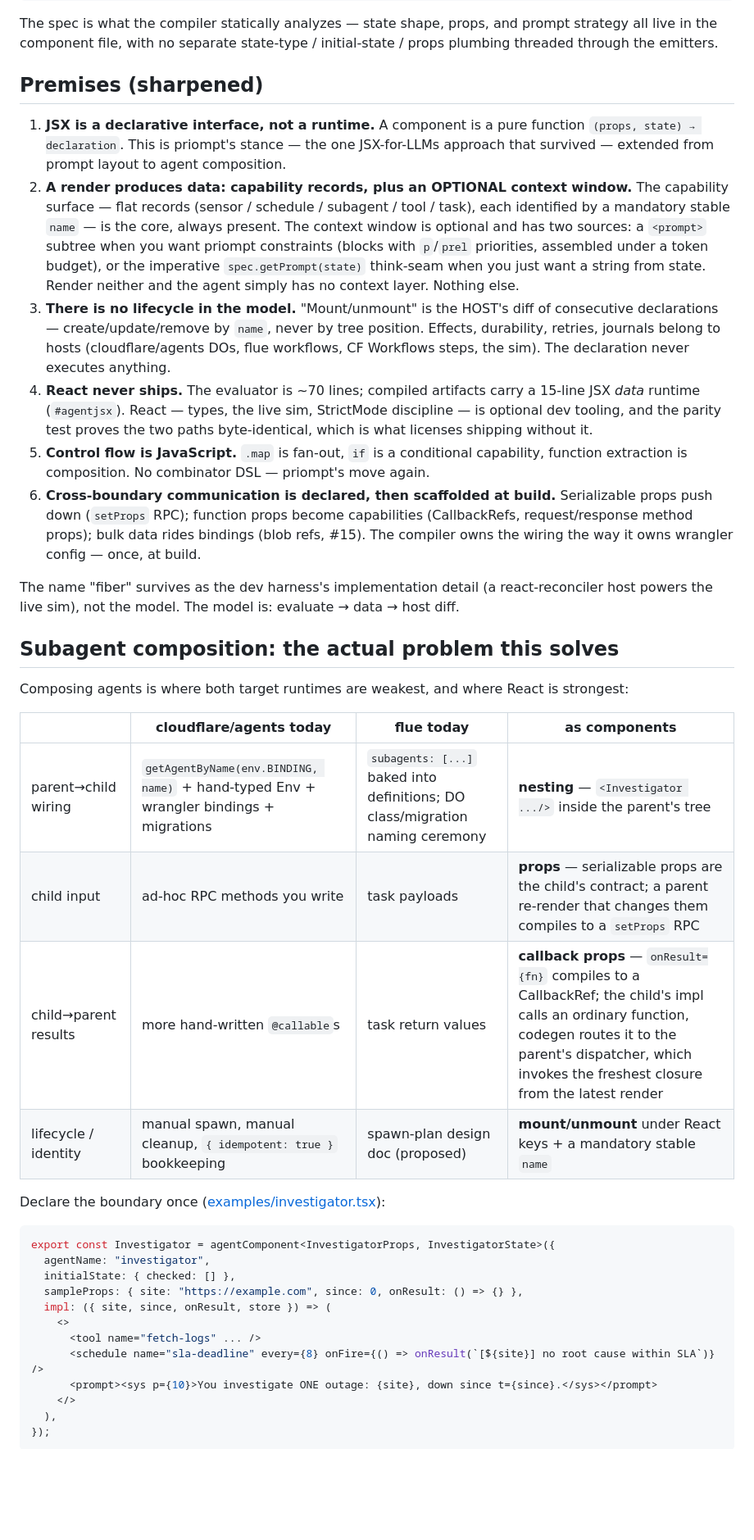
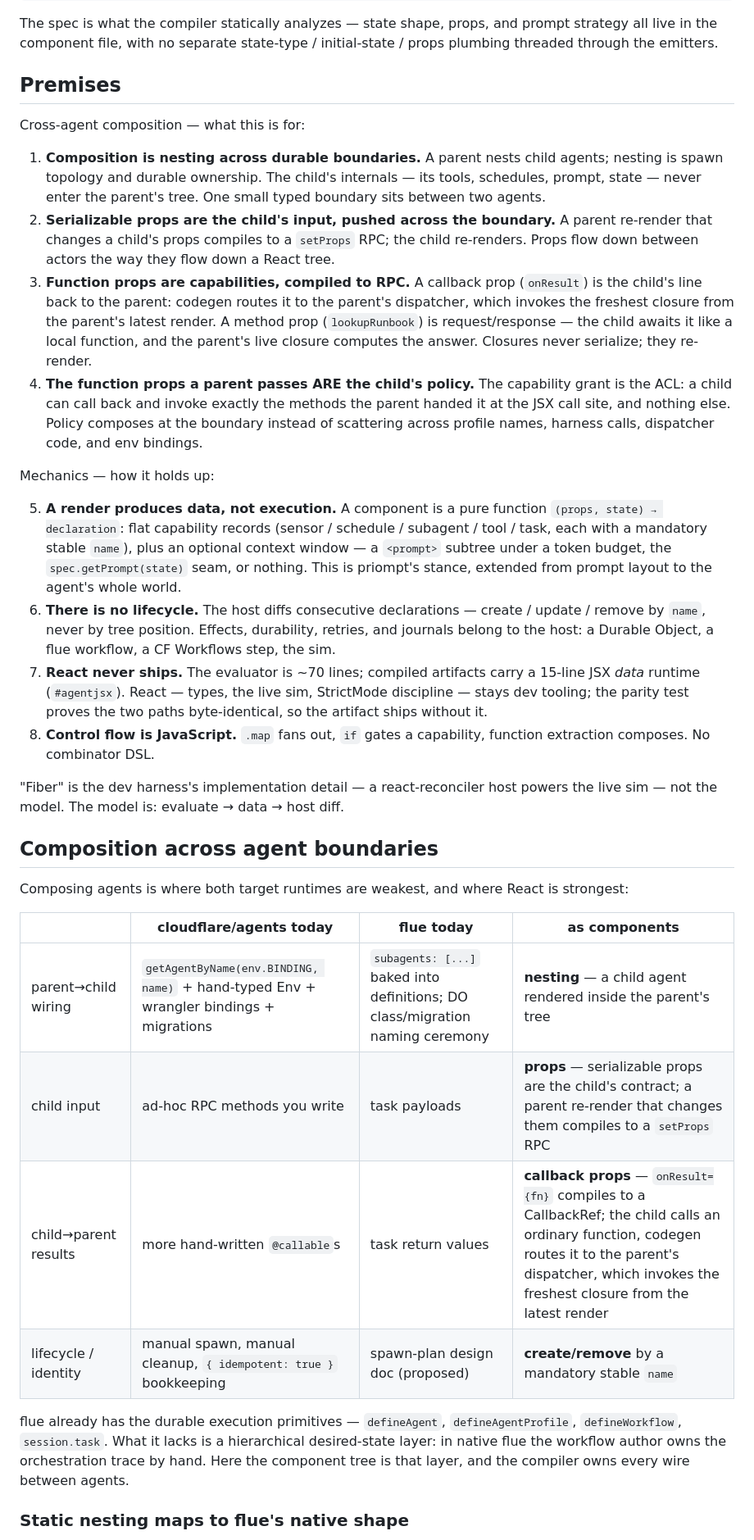
Before and after one commit to steventsao/agent-jsx, a Markdown page: README.md, the part around one of its changes. Shown at 82% size. Rendered like a GitHub page; blank space fills up the shorter version.

````diff
--- a/README.md
+++ b/README.md
@@ -64,42 +66,36 @@ export const UptimeAgent = agentComponent<UptimeProps, UptimeState>({
 
 The spec is what the compiler statically analyzes — state shape, props, and prompt strategy all live in the component file, with no separate state-type / initial-state / props plumbing threaded through the emitters.
 
-## Premises (sharpened)
+## Premises
 
-1. **JSX is a declarative interface, not a runtime.** A component is a pure function `(props, state) → declaration`. This is priompt's stance — the one JSX-for-LLMs approach that survived — extended from prompt layout to agent composition.
-2. **A render produces data: capability records, plus an OPTIONAL context window.** The capability surface — flat records (sensor / schedule / subagent / tool / task), each identified by a mandatory stable `name` — is the core, always present. The context window is optional and has two sources: a `<prompt>` subtree when you want priompt constraints (blocks with `p`/`prel` priorities, assembled under a token budget), or the imperative `spec.getPrompt(state)` think-seam when you just want a string from state. Render neither and the agent simply has no context layer. Nothing else.
-3. **There is no lifecycle in the model.** "Mount/unmount" is the HOST's diff of consecutive declarations — create/update/remove by `name`, never by tree position. Effects, durability, retries, journals belong to hosts (cloudflare/agents DOs, flue workflows, CF Workflows steps, the sim). The declaration never executes anything.
-4. **React never ships.** The evaluator is ~70 lines; compiled artifacts carry a 15-line JSX *data* runtime (`#agentjsx`). React — types, the live sim, StrictMode discipline — is optional dev tooling, and the parity test proves the two paths byte-identical, which is what licenses shipping without it.
-5. **Control flow is JavaScript.** `.map` is fan-out, `if` is a conditional capability, function extraction is composition. No combinator DSL — priompt's move again.
-6. **Cross-boundary communication is declared, then scaffolded at build.** Serializable props push down (`setProps` RPC); function props become capabilities (CallbackRefs, request/response method props); bulk data rides bindings (blob refs, #15). The compiler owns the wiring the way it owns wrangler config — once, at build.
+Cross-agent composition — what this is for:
 
-The name "fiber" survives as the dev harness's implementation detail (a react-reconciler host powers the live sim), not the model. The model is: evaluate → data → host diff.
+1. **Composition is nesting across durable boundaries.** A parent nests child agents; nesting is spawn topology and durable ownership. The child's internals — its tools, schedules, prompt, state — never enter the parent's tree. One small typed boundary sits between two agents.
+2. **Serializable props are the child's input, pushed across the boundary.** A parent re-render that changes a child's props compiles to a `setProps` RPC; the child re-renders. Props flow down between actors the way they flow down a React tree.
+3. **Function props are capabilities, compiled to RPC.** A callback prop (`onResult`) is the child's line back to the parent: codegen routes it to the parent's dispatcher, which invokes the freshest closure from the parent's latest render. A method prop (`lookupRunbook`) is request/response — the child awaits it like a local function, and the parent's live closure computes the answer. Closures never serialize; they re-render.
+4. **The function props a parent passes ARE the child's policy.** The capability grant is the ACL: a child can call back and invoke exactly the methods the parent handed it at the JSX call site, and nothing else. Policy composes at the boundary instead of scattering across profile names, harness calls, dispatcher code, and env bindings.
 
-## Subagent composition: the actual problem this solves
+Mechanics — how it holds up:
+
+5. **A render produces data, not execution.** A component is a pure function `(props, state) → declaration`: flat capability records (sensor / schedule / subagent / tool / task, each with a mandatory stable `name`), plus an optional context window — a `<prompt>` subtree under a token budget, the `spec.getPrompt(state)` seam, or nothing. This is priompt's stance, extended from prompt layout to the agent's whole world.
+6. **There is no lifecycle.** The host diffs consecutive declarations — create / update / remove by `name`, never by tree position. Effects, durability, retries, and journals belong to the host: a Durable Object, a flue workflow, a CF Workflows step, the sim.
+7. **React never ships.** The evaluator is ~70 lines; compiled artifacts carry a 15-line JSX *data* runtime (`#agentjsx`). React — types, the live sim, StrictMode discipline — stays dev tooling; the parity test proves the two paths byte-identical, so the artifact ships without it.
+8. **Control flow is JavaScript.** `.map` fans out, `if` gates a capability, function extraction composes. No combinator DSL.
+
+"Fiber" is the dev harness's implementation detail — a react-reconciler host powers the live sim — not the model. The model is: evaluate → data → host diff.
+
+## Composition across agent boundaries
 
 Composing agents is where both target runtimes are weakest, and where React is strongest:
 
 | | cloudflare/agents today | flue today | as components |
 |---|---|---|---|
-| parent→child wiring | `getAgentByName(env.BINDING, name)` + hand-typed Env + wrangler bindings + migrations | `subagents: [...]` baked into definitions; DO class/migration naming ceremony | **nesting** — `<Investigator .../>` inside the parent's tree |
+| parent→child wiring | `getAgentByName(env.BINDING, name)` + hand-typed Env + wrangler bindings + migrations | `subagents: [...]` baked into definitions; DO class/migration naming ceremony | **nesting** — a child agent rendered inside the parent's tree |
 | child input | ad-hoc RPC methods you write | task payloads | **props** — serializable props are the child's contract; a parent re-render that changes them compiles to a `setProps` RPC |
-| child→parent results | more hand-written `@callable`s | task return values | **callback props** — `onResult={fn}` compiles to a CallbackRef; the child's impl calls an ordinary function, codegen routes it to the parent's dispatcher, which invokes the freshest closure from the latest render |
-| lifecycle / identity | manual spawn, manual cleanup, `{ idempotent: true }` bookkeeping | spawn-plan design doc (proposed) | **mount/unmount** under React keys + a mandatory stable `name` |
+| child→parent results | more hand-written `@callable`s | task return values | **callback props** — `onResult={fn}` compiles to a CallbackRef; the child calls an ordinary function, codegen routes it to the parent's dispatcher, which invokes the freshest closure from the latest render |
+| lifecycle / identity | manual spawn, manual cleanup, `{ idempotent: true }` bookkeeping | spawn-plan design doc (proposed) | **create/remove** by a mandatory stable `name` |
 
-Declare the boundary once ([examples/investigator.tsx](examples/investigator.tsx)):
+flue already has the durable execution primitives — `defineAgent`, `defineAgentProfile`, `defineWorkflow`, `session.task`. What it lacks is a hierarchical desired-state layer: in native flue the workflow author owns the orchestration trace by hand. Here the component tree is that layer, and the compiler owns every wire between agents.
 
-```tsx
-export const Investigator = agentComponent<InvestigatorProps, InvestigatorState>({
-  agentName: "investigator",
-  initialState: { checked: [] },
-  sampleProps: { site: "https://example.com", since: 0, onResult: () => {} },
-  impl: ({ site, since, onResult, store }) => (
-    <>
-      <tool name="fetch-logs" ... />
-      <schedule name="sla-deadline" every={8} onFire={() => onResult(`[${site}] no root cause within SLA`)} />
-      <prompt><sys p={10}>You investigate ONE outage: {site}, down since t={since}.</sys></prompt>
-    </>
-  ),
-});
-```
+### Static nesting maps to flue's native shape
 
````
Also changed, not shown: other parts of README.md (+70 -120 lines).
